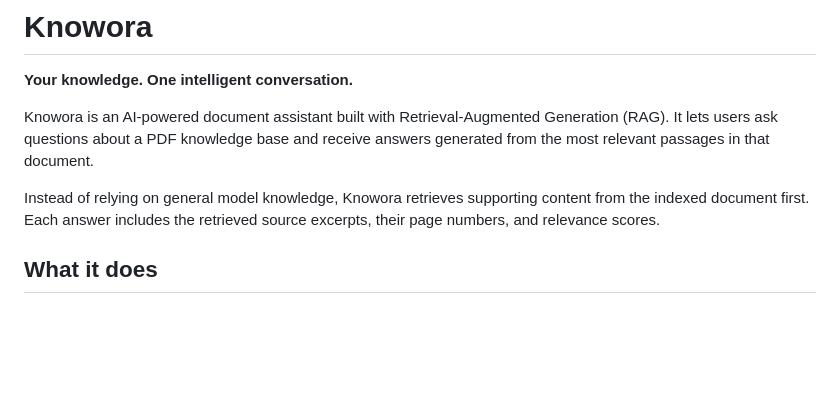
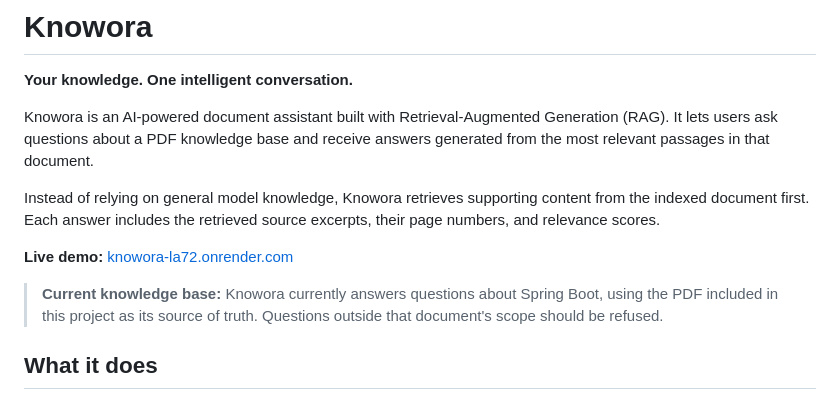
Before and after one commit to nouraboussaoud/Knowora, a Markdown page: README.md, the part around the change. GitHub-like rendering; blank space fills up the shorter version.

```diff
--- a/README.md
+++ b/README.md
@@ -5,6 +5,10 @@
 Knowora is an AI-powered document assistant built with Retrieval-Augmented Generation (RAG). It lets users ask questions about a PDF knowledge base and receive answers generated from the most relevant passages in that document.
 
 Instead of relying on general model knowledge, Knowora retrieves supporting content from the indexed document first. Each answer includes the retrieved source excerpts, their page numbers, and relevance scores.
+
+**Live demo:** [knowora-la72.onrender.com](https://knowora-la72.onrender.com/)
+
+> **Current knowledge base:** Knowora currently answers questions about Spring Boot, using the PDF included in this project as its source of truth. Questions outside that document's scope should be refused.
 
 ## What it does
 
```
